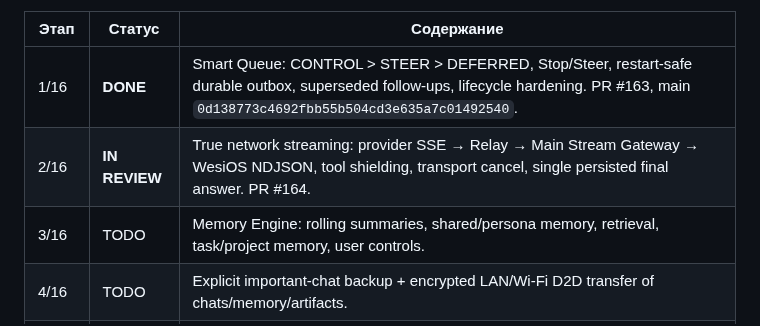
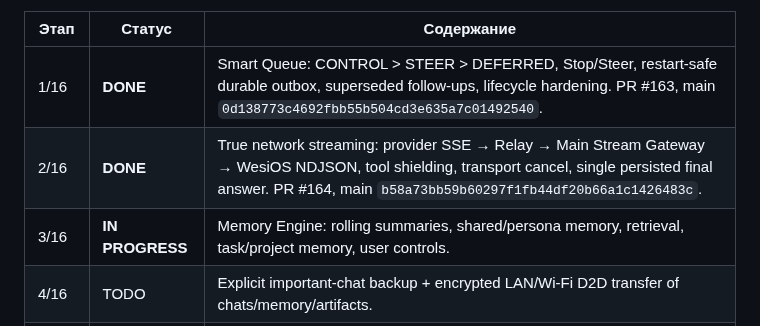
Before and after one commit to wesiwer/WesiOS, a Markdown page: docs/WESI_AI_STAGE_TRACKER.md, the part around the change. Rendered like a GitHub page.

Commit message:
docs(ai): mark Stage 2 done and start Stage 3

```diff
--- a/docs/WESI_AI_STAGE_TRACKER.md
+++ b/docs/WESI_AI_STAGE_TRACKER.md
@@ -7,8 +7,8 @@
 | Этап | Статус | Содержание |
 |---|---|---|
 | 1/16 | **DONE** | Smart Queue: CONTROL > STEER > DEFERRED, Stop/Steer, restart-safe durable outbox, superseded follow-ups, lifecycle hardening. PR #163, main `0d138773c4692fbb55b504cd3e635a7c01492540`. |
-| 2/16 | **IN REVIEW** | True network streaming: provider SSE → Relay → Main Stream Gateway → WesiOS NDJSON, tool shielding, transport cancel, single persisted final answer. PR #164. |
-| 3/16 | TODO | Memory Engine: rolling summaries, shared/persona memory, retrieval, task/project memory, user controls. |
+| 2/16 | **DONE** | True network streaming: provider SSE → Relay → Main Stream Gateway → WesiOS NDJSON, tool shielding, transport cancel, single persisted final answer. PR #164, main `b58a73bb59b60297f1fb44df20b66a1c1426483c`. |
+| 3/16 | **IN PROGRESS** | Memory Engine: rolling summaries, shared/persona memory, retrieval, task/project memory, user controls. |
 | 4/16 | TODO | Explicit important-chat backup + encrypted LAN/Wi-Fi D2D transfer of chats/memory/artifacts. |
 | 5/16 | TODO | Unified Capability Registry / Action Broker / Risk Policy / Audit + full WesiOS read/write tools. |
 | 6/16 | TODO | Controlled Wesi Local Runtime: filesystem, terminal, Git, HTTP, Python/Node/Flutter/build/document/media tools. |
```
